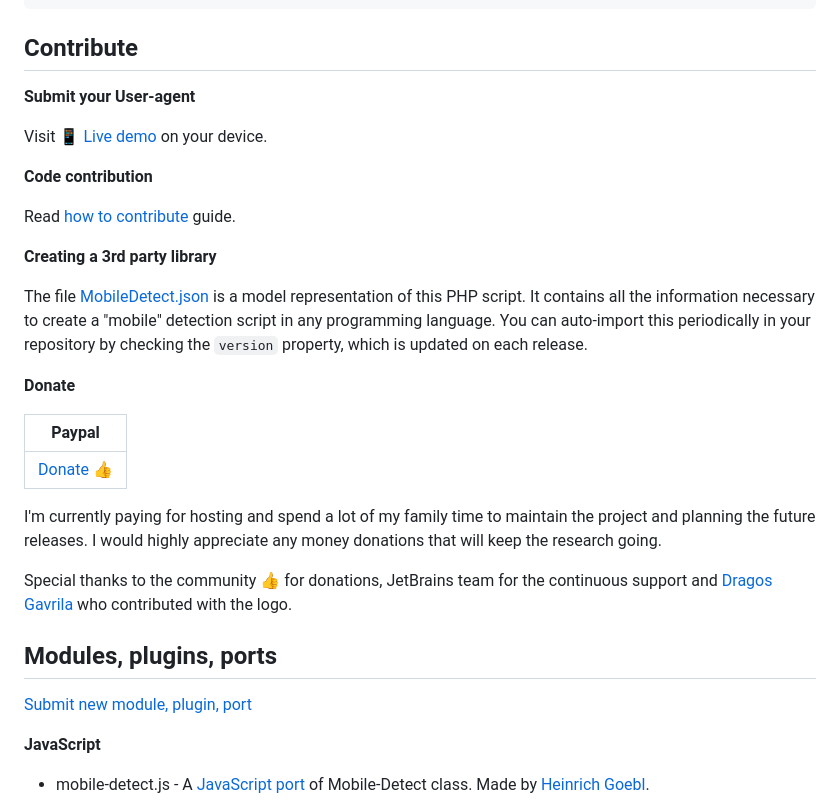
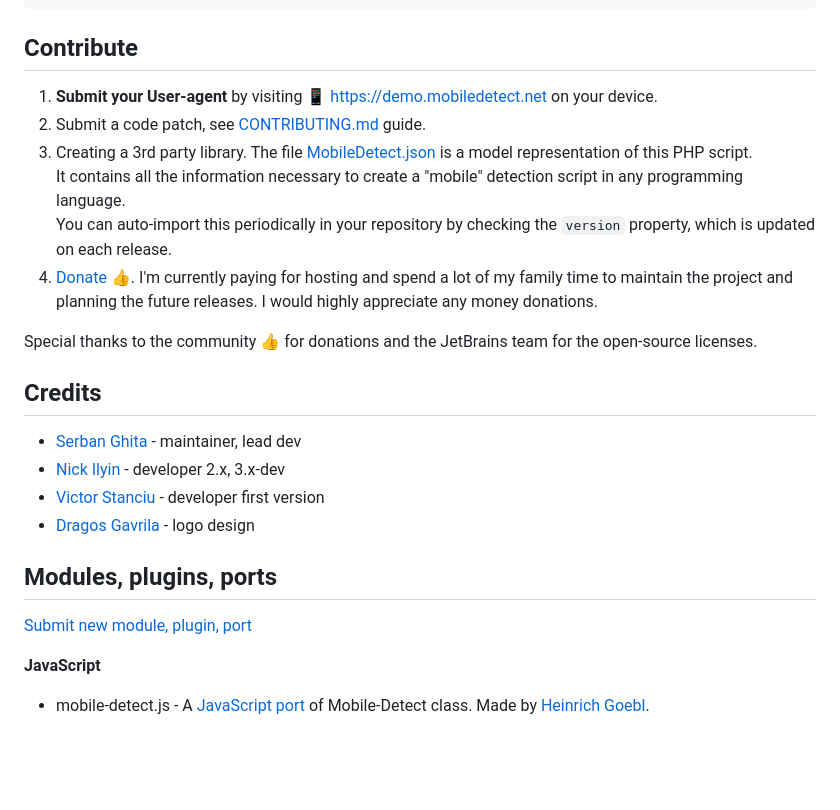
Before and after one commit to serbanghita/Mobile-Detect, a Markdown page: README.md, the part around one of its changes. Drawn GitHub-style; blank space fills up the shorter version.

Commit message:
Improved sections

```diff
--- a/README.md
+++ b/README.md
@@ -108,30 +109,22 @@ Results are taken from a PC with 32GB RAM, i7-10700KF CPU, Win11 Pro, PHP 8.x (x
 
 ## Contribute
 
-**Submit your User-agent**
+1. **Submit your User-agent** by visiting [:iphone: https://demo.mobiledetect.net](https://demo.mobiledetect.net) on your device.
+2. Submit a code patch, see [CONTRIBUTING.md](https://github.com/serbanghita/Mobile-Detect/blob/4.8.x/CONTRIBUTING.md) guide.
+3. Creating a 3rd party library. The file [MobileDetect.json](https://github.com/serbanghita/Mobile-Detect/blob/4.8.x/MobileDetect.json) is a model representation of this PHP script. \
+It contains all the information necessary to create a "mobile" detection script in any programming language. \
+You can auto-import this periodically in your repository by checking the `version` property, which is updated on each release.
+4. [Donate :+1:](https://www.paypal.com/cgi-bin/webscr?cmd=_donations&business=mobiledetectlib%40gmail%2ecom&lc=US&item_name=Mobile%20Detect&currency_code=USD&bn=PP%2dDonationsBF%3abtn_donate_SM%2egif%3aNonHosted).
+I'm currently paying for hosting and spend a lot of my family time to maintain the project and planning the future releases. I would highly appreciate any money donations.
 
-Visit [:iphone: Live demo](https://demo.mobiledetect.net) on your device.
+Special thanks to the community :+1: for donations and the JetBrains team for the open-source licenses.
 
-**Code contribution**
+## Credits
 
-Read [how to contribute](CONTRIBUTING.md) guide.
-
-**Creating a 3rd party library**
-
-The file [MobileDetect.json](./MobileDetect.json) is a model representation of this PHP script. It contains all the information necessary to create a "mobile" detection script in any programming language.
-You can auto-import this periodically in your repository by checking the `version` property, which is updated on each release.
-
-**Donate**
-
-|Paypal|
-|------|
-|[Donate :+1:](https://www.paypal.com/cgi-bin/webscr?cmd=_donations&business=mobiledetectlib%40gmail%2ecom&lc=US&item_name=Mobile%20Detect&currency_code=USD&bn=PP%2dDonationsBF%3abtn_donate_SM%2egif%3aNonHosted)|
-
-
-I'm currently paying for hosting and spend a lot of my family time to maintain the project and planning the future releases.
-I would highly appreciate any money donations that will keep the research going.
-
-Special thanks to the community :+1: for donations, JetBrains team for the continuous support and [Dragos Gavrila](https://twitter.com/grafician) who contributed with the logo.
+* [Serban Ghita](https://github.com/serbanghita) - maintainer, lead dev
+* [Nick Ilyin](https://github.com/nicktacular) - developer 2.x, 3.x-dev
+* [Victor Stanciu](https://github.com/victorstanciu) - developer first version
+* [Dragos Gavrila](https://twitter.com/grafician) - logo design
 
 ## Modules, plugins, ports
 
```
Also changed, not shown: other parts of README.md (+3 -2 lines).
